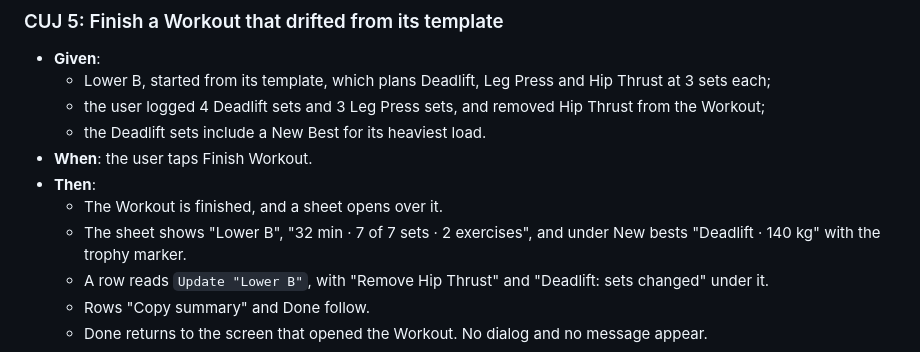
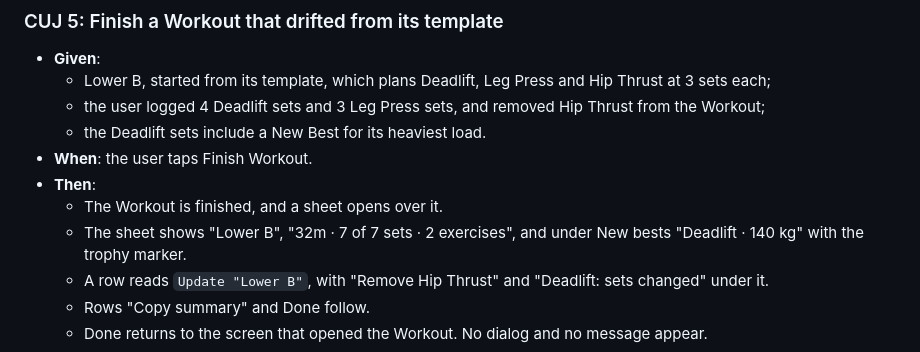
Before and after one commit to perennia-fit/perennia, a Markdown page: docs/designs/workout-feedback.md, the part around the change. Rendered like a GitHub page.

Commit message:
docs(designs): the Finish summary's duration reads like the Today card
Workout Feedback CUJ 5 quoted the duration as "32 min", while part 5 and
PR 5's plan use the Today card's format through formatWorkoutDuration,
which gives "32m". The example becomes "32m", and the shared string
stays as it is.

Co-Authored-By: Claude Opus 5.5 <noreply@anthropic.com>

```diff
--- a/docs/designs/workout-feedback.md
+++ b/docs/designs/workout-feedback.md
@@ -254,7 +254,7 @@ No open questions. Settled while drafting:
 *   **When**: the user taps Finish Workout.
 *   **Then**:
     *   The Workout is finished, and a sheet opens over it.
-    *   The sheet shows "Lower B", "32 min · 7 of 7 sets · 2 exercises", and
+    *   The sheet shows "Lower B", "32m · 7 of 7 sets · 2 exercises", and
         under New bests "Deadlift · 140 kg" with the trophy marker.
     *   A row reads `Update "Lower B"`, with "Remove Hip Thrust" and "Deadlift:
         sets changed" under it.
```
